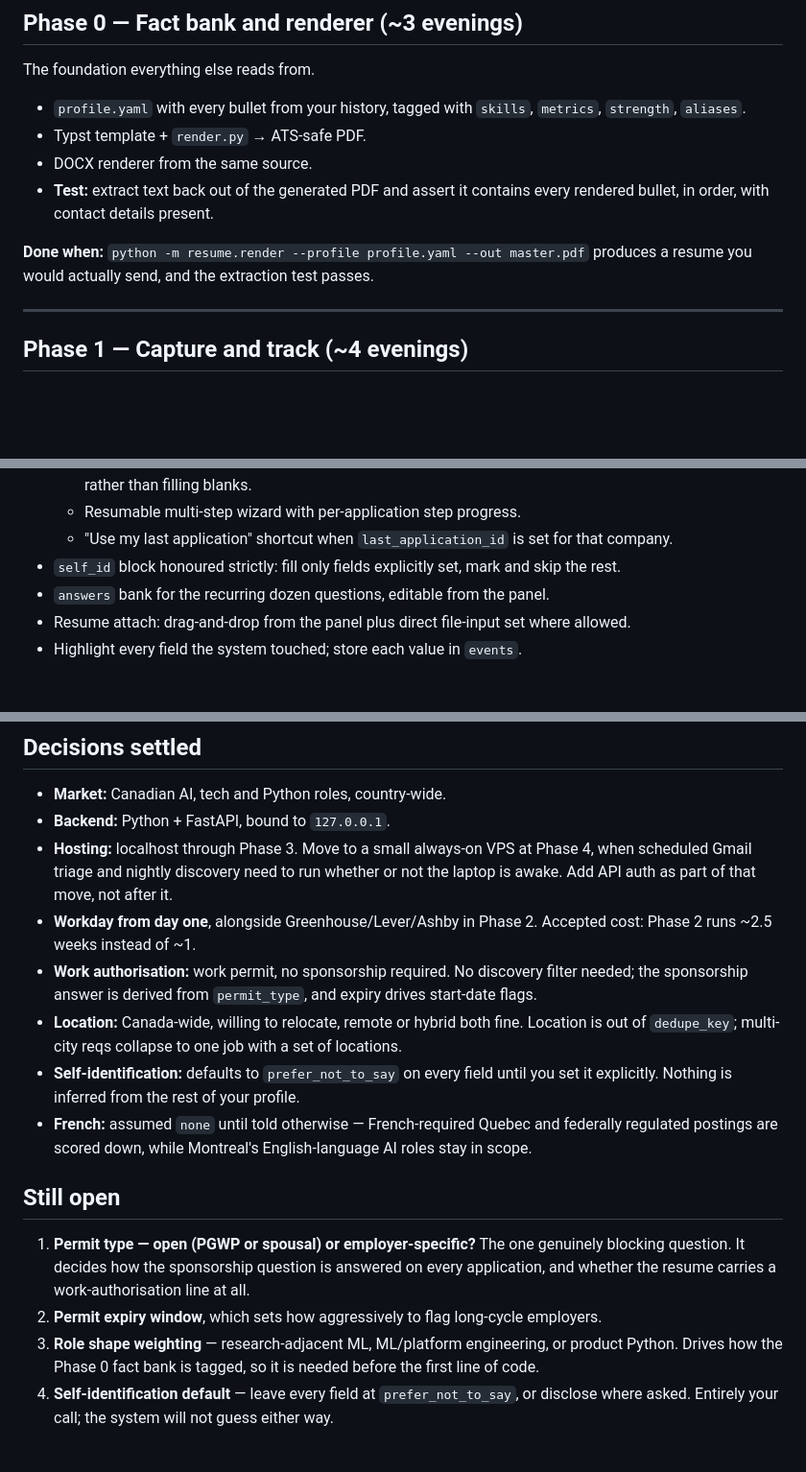
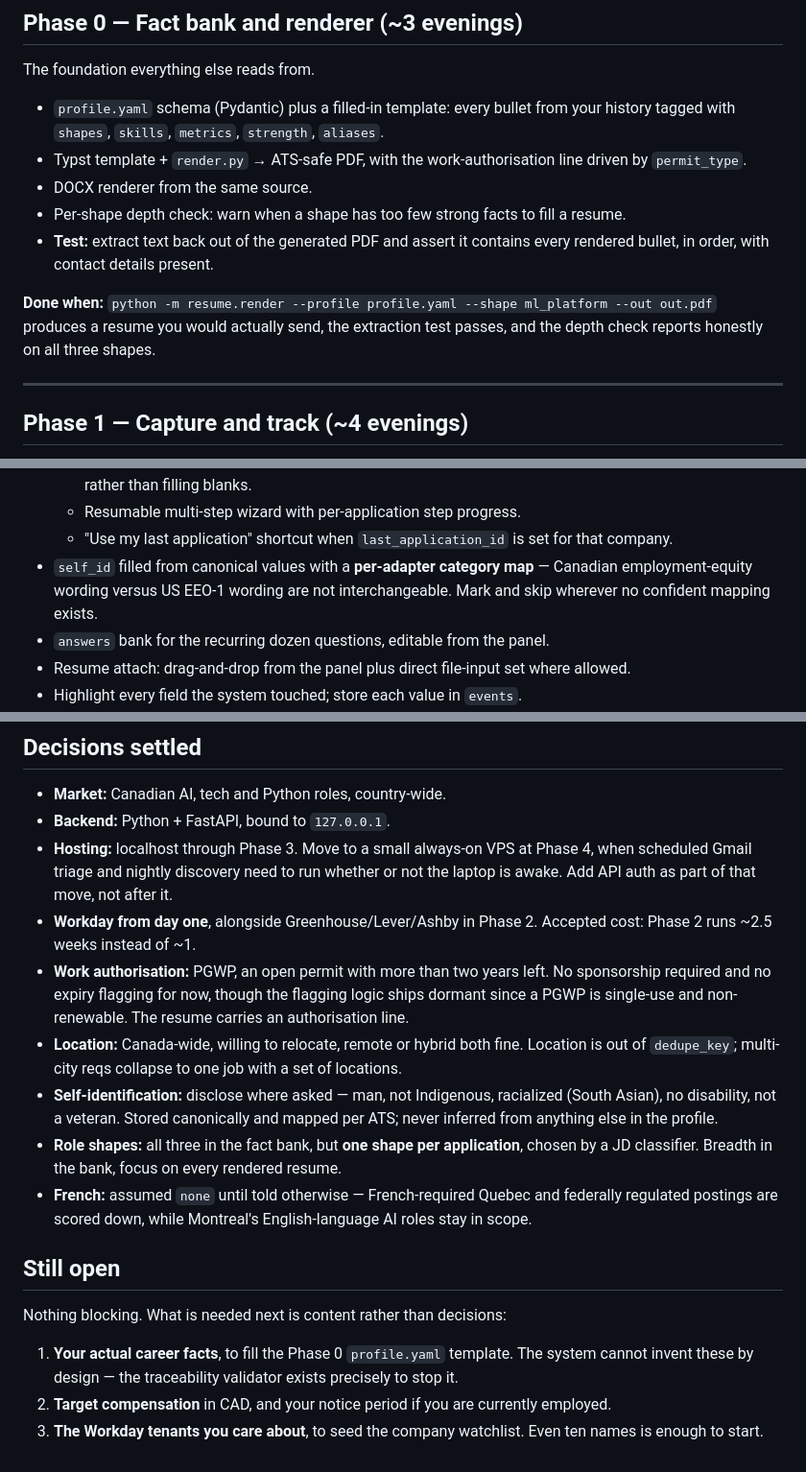
Before and after one commit to aakashdahiya/autoJobApply-Tracker, a Markdown page: docs/ROADMAP.md, 3 parts joined by grey strips. Shown at 96% size. Drawn GitHub-style; blank space fills up the shorter version.

```diff
--- a/docs/ROADMAP.md
+++ b/docs/ROADMAP.md
@@ -12,15 +12,18 @@ Rough effort assumes evenings and weekends, one person.
 
 The foundation everything else reads from.
 
-- `profile.yaml` with every bullet from your history, tagged with `skills`, `metrics`,
-  `strength`, `aliases`.
-- Typst template + `render.py` → ATS-safe PDF.
+- `profile.yaml` schema (Pydantic) plus a filled-in template: every bullet from your history
+  tagged with `shapes`, `skills`, `metrics`, `strength`, `aliases`.
+- Typst template + `render.py` → ATS-safe PDF, with the work-authorisation line driven by
+  `permit_type`.
 - DOCX renderer from the same source.
+- Per-shape depth check: warn when a shape has too few strong facts to fill a resume.
 - **Test:** extract text back out of the generated PDF and assert it contains every rendered
   bullet, in order, with contact details present.
 
-**Done when:** `python -m resume.render --profile profile.yaml --out master.pdf` produces a
-resume you would actually send, and the extraction test passes.
+**Done when:** `python -m resume.render --profile profile.yaml --shape ml_platform --out out.pdf`
+produces a resume you would actually send, the extraction test passes, and the depth check reports
+honestly on all three shapes.
 
 ---
 
@@ -56,7 +59,9 @@ start, which is the right call for this market — see the cost note below.
     deltas, rather than filling blanks.
   - Resumable multi-step wizard with per-application step progress.
   - "Use my last application" shortcut when `last_application_id` is set for that company.
-- `self_id` block honoured strictly: fill only fields explicitly set, mark and skip the rest.
+- `self_id` filled from canonical values with a **per-adapter category map** — Canadian
+  employment-equity wording versus US EEO-1 wording are not interchangeable. Mark and skip
+  wherever no confident mapping exists.
 - `answers` bank for the recurring dozen questions, editable from the panel.
 - Resume attach: drag-and-drop from the panel plus direct file-input set where allowed.
 - Highlight every field the system touched; store each value in `events`.
@@ -149,22 +156,25 @@ assessment email reaches your phone within the hour.
   Add API auth as part of that move, not after it.
 - **Workday from day one**, alongside Greenhouse/Lever/Ashby in Phase 2. Accepted cost:
   Phase 2 runs ~2.5 weeks instead of ~1.
-- **Work authorisation:** work permit, no sponsorship required. No discovery filter needed; the
-  sponsorship answer is derived from `permit_type`, and expiry drives start-date flags.
+- **Work authorisation:** PGWP, an open permit with more than two years left. No sponsorship
+  required and no expiry flagging for now, though the flagging logic ships dormant since a PGWP is
+  single-use and non-renewable. The resume carries an authorisation line.
 - **Location:** Canada-wide, willing to relocate, remote or hybrid both fine. Location is out of
   `dedupe_key`; multi-city reqs collapse to one job with a set of locations.
-- **Self-identification:** defaults to `prefer_not_to_say` on every field until you set it
-  explicitly. Nothing is inferred from the rest of your profile.
+- **Self-identification:** disclose where asked — man, not Indigenous, racialized (South Asian),
+  no disability, not a veteran. Stored canonically and mapped per ATS; never inferred from
+  anything else in the profile.
+- **Role shapes:** all three in the fact bank, but **one shape per application**, chosen by a JD
+  classifier. Breadth in the bank, focus on every rendered resume.
 - **French:** assumed `none` until told otherwise — French-required Quebec and federally
   regulated postings are scored down, while Montreal's English-language AI roles stay in scope.
 
 ## Still open
 
-1. **Permit type — open (PGWP or spousal) or employer-specific?** The one genuinely blocking
-   question. It decides how the sponsorship question is answered on every application, and
-   whether the resume carries a work-authorisation line at all.
-2. **Permit expiry window**, which sets how aggressively to flag long-cycle employers.
-3. **Role shape weighting** — research-adjacent ML, ML/platform engineering, or product Python.
-   Drives how the Phase 0 fact bank is tagged, so it is needed before the first line of code.
-4. **Self-identification default** — leave every field at `prefer_not_to_say`, or disclose where
-   asked. Entirely your call; the system will not guess either way.
+Nothing blocking. What is needed next is content rather than decisions:
+
+1. **Your actual career facts**, to fill the Phase 0 `profile.yaml` template. The system cannot
+   invent these by design — the traceability validator exists precisely to stop it.
+2. **Target compensation** in CAD, and your notice period if you are currently employed.
+3. **The Workday tenants you care about**, to seed the company watchlist. Even ten names is
+   enough to start.
```
Also changed, not shown: other parts of docs/ROADMAP.md (+2 -0 lines), docs/ARCHITECTURE.md (+51 -35 lines).
